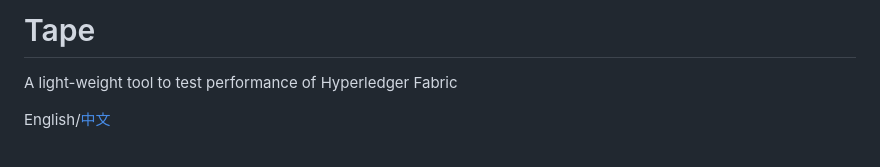
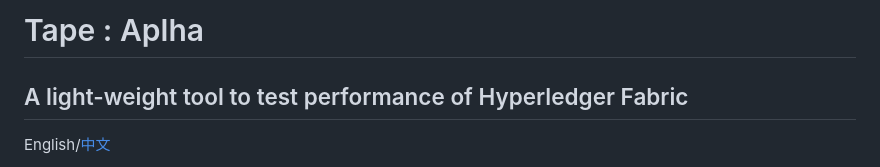
Before and after one commit to Hyperledger-TWGC/tape, a Markdown page: README.md, the part around one of its changes. Drawn GitHub-style.

```diff
--- a/README.md
+++ b/README.md
@@ -1,5 +1,6 @@
-# Tape
-A light-weight tool to test performance of Hyperledger Fabric
+# Tape : Aplha
+
+## A light-weight tool to test performance of Hyperledger Fabric
 
 English/[中文](README-zh.md)
 
```
Also changed, not shown: other parts of README.md (+46 -46 lines), docs/configfile.md (+23 -2 lines), docs/images/tape.jpeg, 10 other files.
